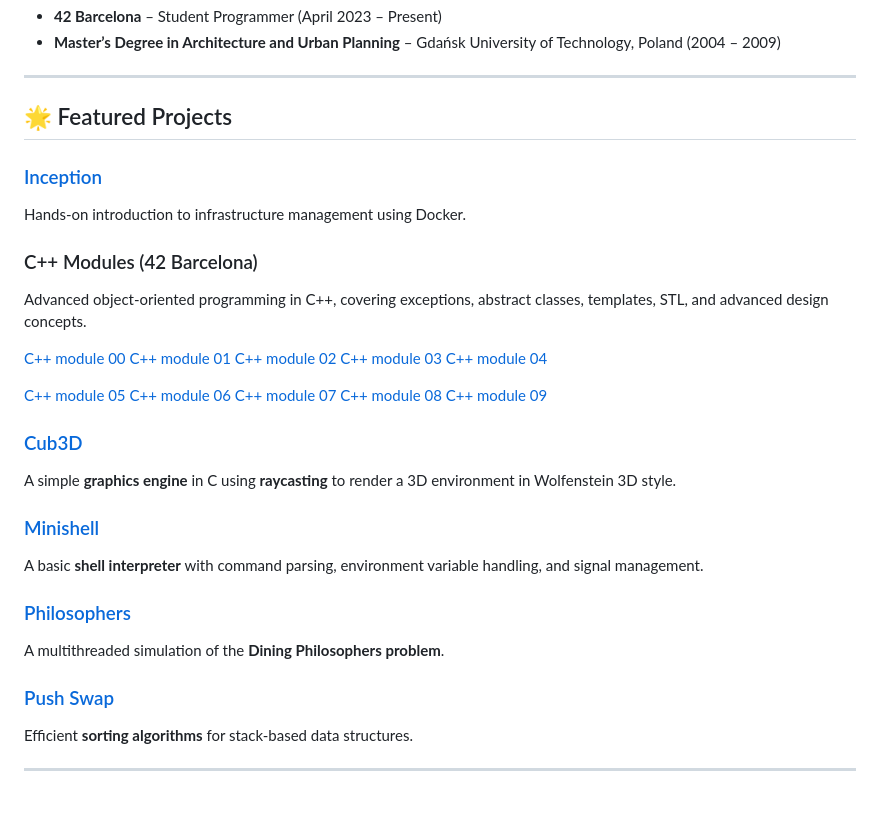
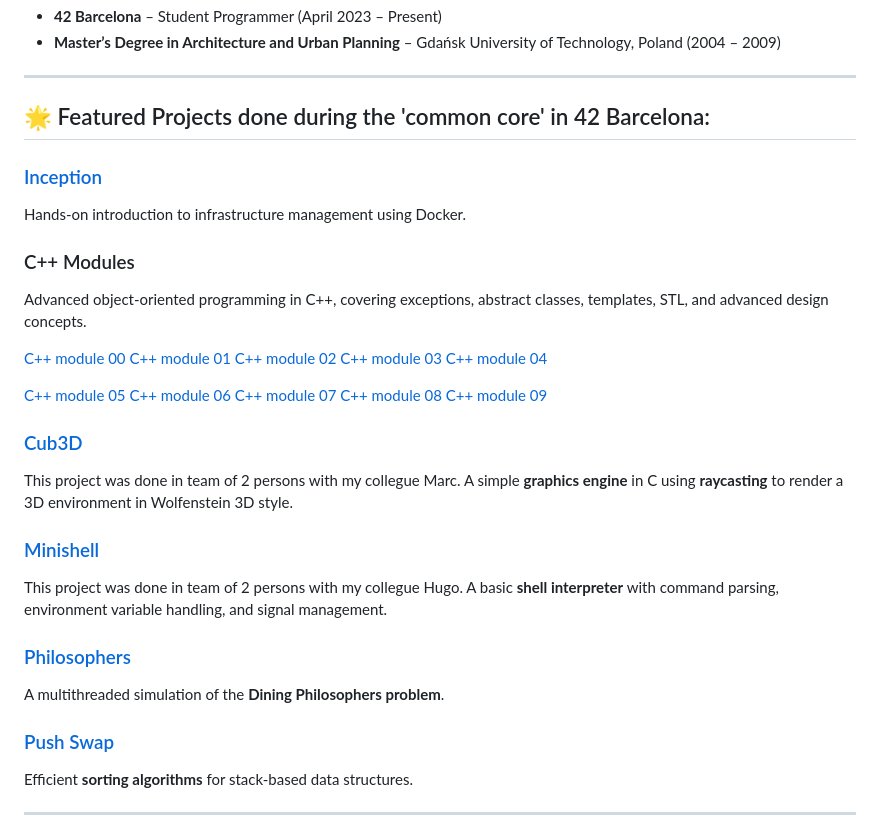
Before and after one commit to mpietrza/mpietrza, a Markdown page: README.md, the part around the change printed below. Rendered like a GitHub page; blank space fills up the shorter version.

Commit message:
Update README with featured projects and links

```diff
--- a/README.md
+++ b/README.md
@@ -45,12 +45,12 @@
 
 ---
 
-## 🌟 Featured Projects
+## 🌟 Featured Projects done during the 'common core' in 42 Barcelona:
 
 ### [Inception](https://github.com/mpietrza/42_inception_final)
 Hands-on introduction to infrastructure management using Docker.
 
-### C++ Modules (42 Barcelona)
+### C++ Modules
 Advanced object-oriented programming in C++, covering
 exceptions, abstract classes, templates, STL, and advanced design concepts.
 
@@ -65,9 +65,12 @@ exceptions, abstract classes, templates, STL, and advanced design concepts.
 [C++ module 07](https://github.com/mpietrza/42_CPP_module_07)
 [C++ module 08](https://github.com/mpietrza/42_CPP_module_08)
 [C++ module 09](https://github.com/mpietrza/42_CPP_module_09)
-### [Cub3D](#)
+
+### [Cub3D](https://github.com/marcvador03/cub3d)
+This project was done in team of 2 persons with my collegue Marc.
 A simple **graphics engine** in C using **raycasting** to render a 3D environment in Wolfenstein 3D style.
 
-### [Minishell](#)
+### [Minishell](https://github.com/Gugor/42_minishell)
+This project was done in team of 2 persons with my collegue Hugo.
 A basic **shell interpreter** with command parsing, environment variable handling, and signal management.
 
```
Also changed, not shown: other parts of README.md (+2 -2 lines).
